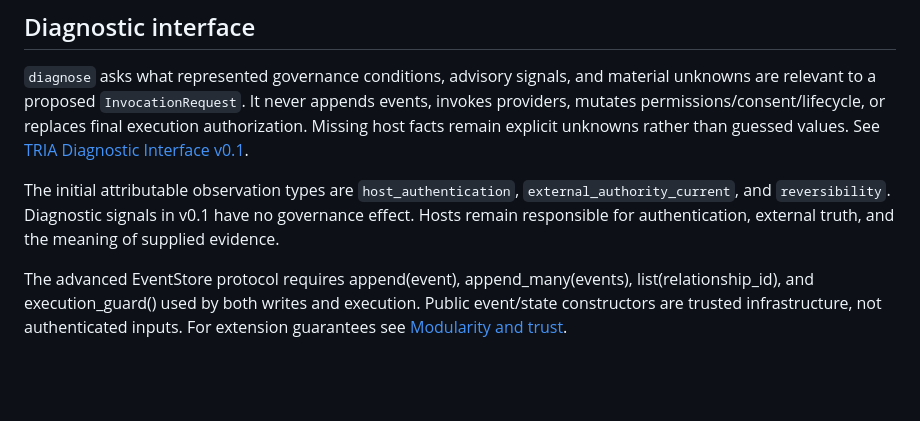
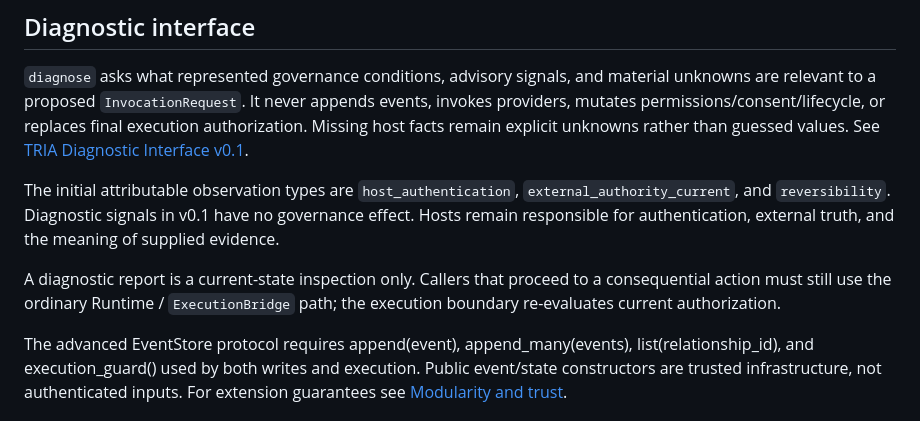
Before and after one commit to TrivianInstitute/tria-sdk, a Markdown page: docs/api-reference.md, the part around the change. GitHub-like rendering; blank space fills up the shorter version.

Commit message:
Clarify diagnose call path

```diff
--- a/docs/api-reference.md
+++ b/docs/api-reference.md
@@ -52,6 +52,10 @@ The initial attributable observation types are `host_authentication`,
 governance effect. Hosts remain responsible for authentication, external truth, and
 the meaning of supplied evidence.
 
+A diagnostic report is a current-state inspection only. Callers that proceed to a
+consequential action must still use the ordinary Runtime / `ExecutionBridge` path;
+the execution boundary re-evaluates current authorization.
+
 The advanced EventStore protocol requires append(event), append_many(events),
 list(relationship_id), and execution_guard() used by both writes and execution.
 Public event/state constructors are trusted infrastructure, not authenticated inputs.
```
